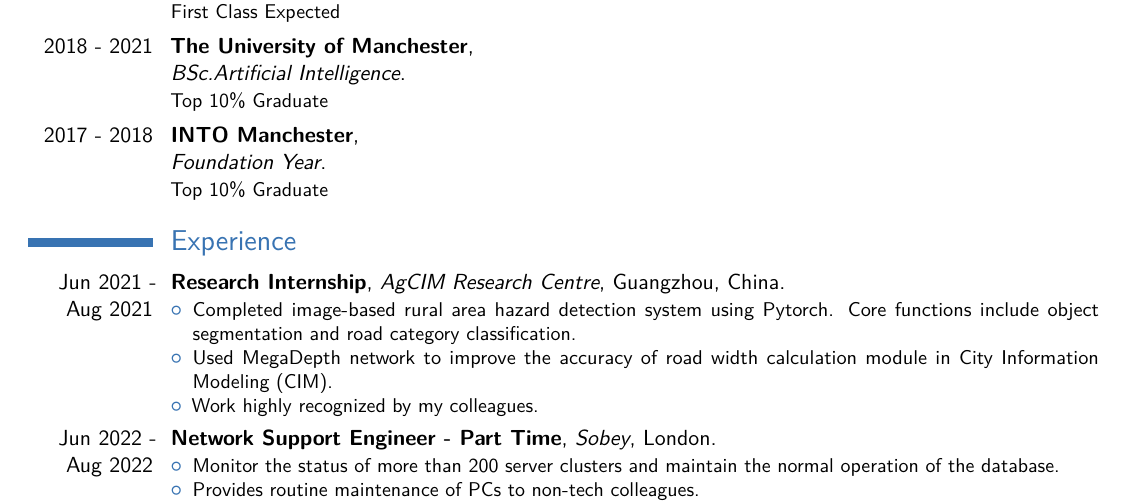
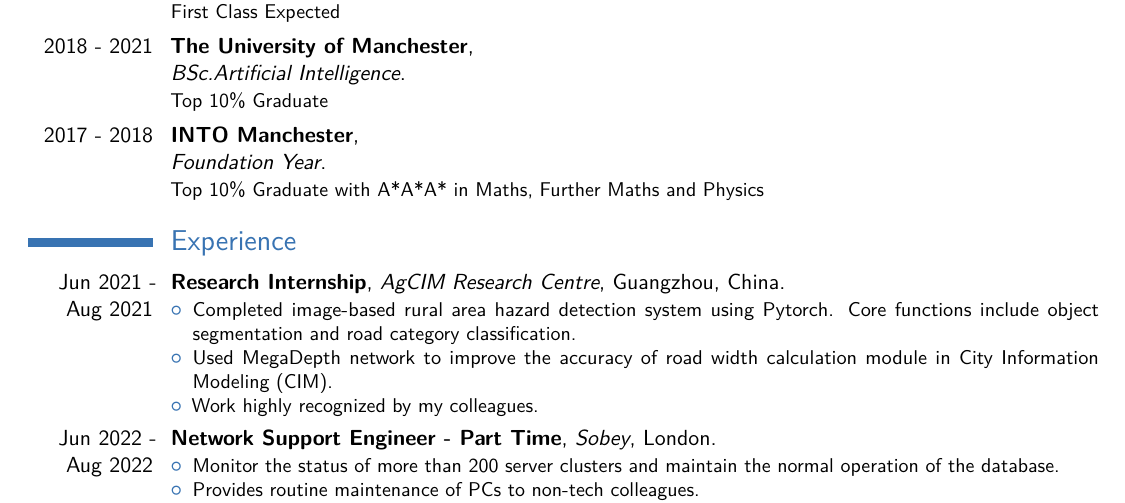
Before and after one commit to WenqingZong/CV, a LaTeX CV (cv_7.tex): part of page 1 of 2, cut so that both start at the same text. Compiled offline with pdfLaTeX.

Commit message:
Added A-level Grade

```diff
--- a/cv_7.tex
+++ b/cv_7.tex
@@ -95,7 +95,7 @@
 \cventry{2021 - 2022}{Imperial College London}{\newline MSc.Advanced Computer science}{}{}{First Class Expected}  % Arguments not required can be left empty
 
 \cventry{2018 - 2021}{The University of Manchester}{\newline BSc.Artificial Intelligence}{}{}{Top 10\% Graduate}  %
-\cventry{2017 - 2018}{INTO Manchester}{\newline Foundation Year}{}{}{Top 10\% Graduate}  %
+\cventry{2017 - 2018}{INTO Manchester}{\newline Foundation Year}{}{}{Top 10\% Graduate with A*A*A* in Maths, Further Maths and Physics}  %
 %\section{%Masters Thesis}
 
 %\cvitem{Title}{\emph{Money Is The Root Of All Evil -- Or Is It?}}
```
Also changed, not shown: cv.pdf.
